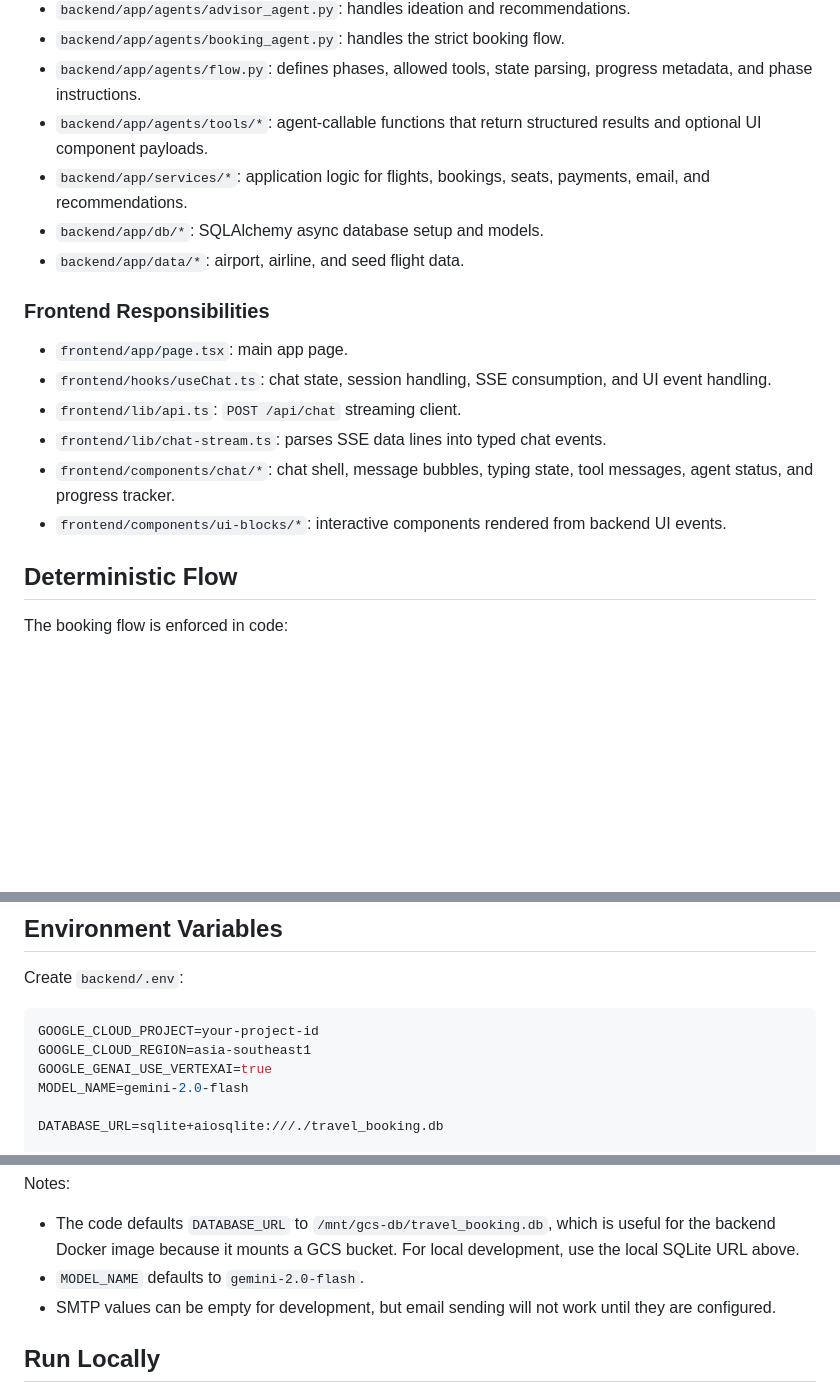
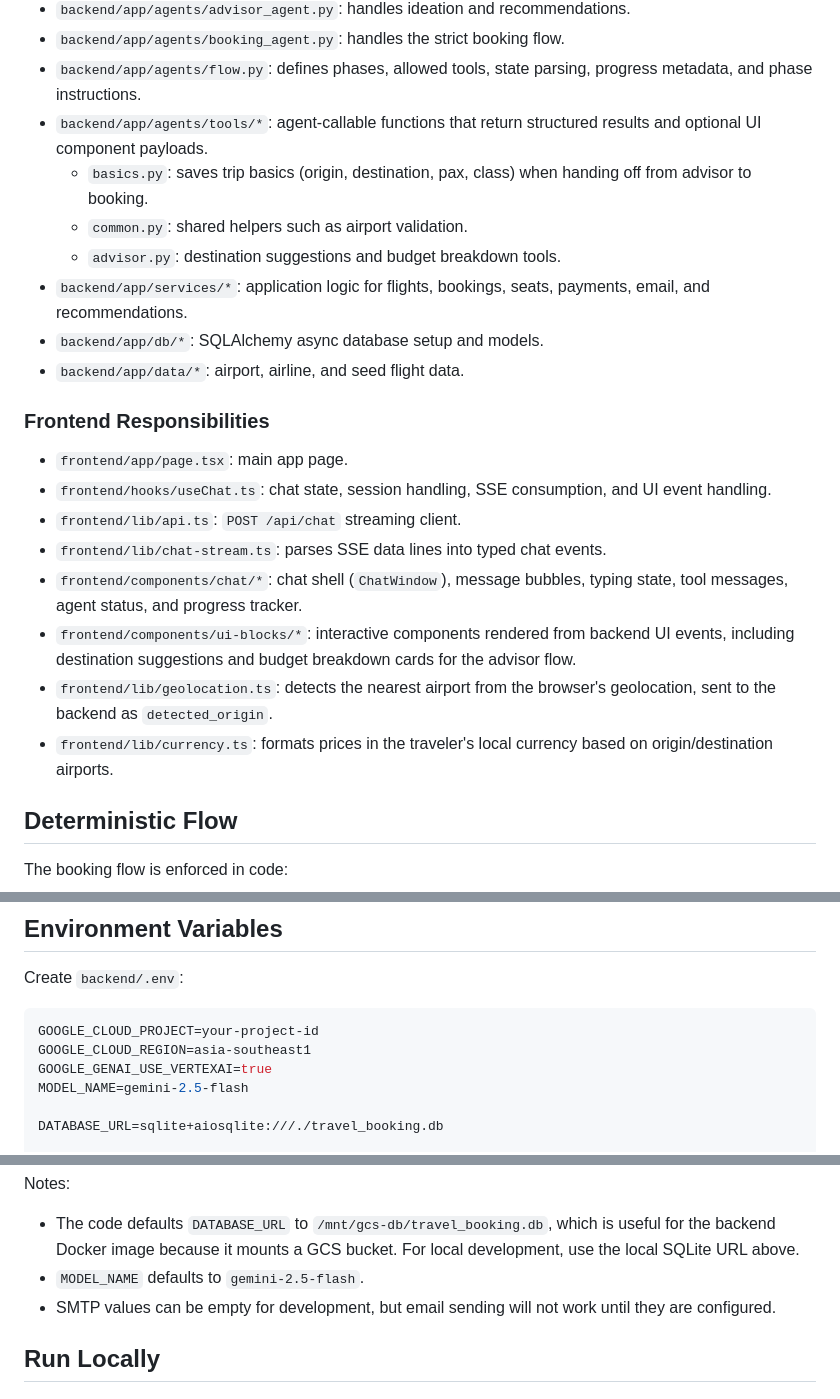
Before and after one commit to lontonggg/travel-ai-assistant, a Markdown page: README.md, 3 parts joined by grey strips. Drawn GitHub-style; blank space fills up the shorter version.

```diff
--- a/README.md
+++ b/README.md
@@ -116,6 +117,9 @@ SQLite via SQLAlchemy async + aiosqlite
 - `backend/app/agents/booking_agent.py`: handles the strict booking flow.
 - `backend/app/agents/flow.py`: defines phases, allowed tools, state parsing, progress metadata, and phase instructions.
 - `backend/app/agents/tools/*`: agent-callable functions that return structured results and optional UI component payloads.
+  - `basics.py`: saves trip basics (origin, destination, pax, class) when handing off from advisor to booking.
+  - `common.py`: shared helpers such as airport validation.
+  - `advisor.py`: destination suggestions and budget breakdown tools.
 - `backend/app/services/*`: application logic for flights, bookings, seats, payments, email, and recommendations.
 - `backend/app/db/*`: SQLAlchemy async database setup and models.
 - `backend/app/data/*`: airport, airline, and seed flight data.
@@ -126,8 +130,10 @@ SQLite via SQLAlchemy async + aiosqlite
 - `frontend/hooks/useChat.ts`: chat state, session handling, SSE consumption, and UI event handling.
 - `frontend/lib/api.ts`: `POST /api/chat` streaming client.
 - `frontend/lib/chat-stream.ts`: parses SSE data lines into typed chat events.
-- `frontend/components/chat/*`: chat shell, message bubbles, typing state, tool messages, agent status, and progress tracker.
-- `frontend/components/ui-blocks/*`: interactive components rendered from backend UI events.
+- `frontend/components/chat/*`: chat shell (`ChatWindow`), message bubbles, typing state, tool messages, agent status, and progress tracker.
+- `frontend/components/ui-blocks/*`: interactive components rendered from backend UI events, including destination suggestions and budget breakdown cards for the advisor flow.
+- `frontend/lib/geolocation.ts`: detects the nearest airport from the browser's geolocation, sent to the backend as `detected_origin`.
+- `frontend/lib/currency.ts`: formats prices in the traveler's local currency based on origin/destination airports.
 
 ## Deterministic Flow
 
@@ -181,7 +187,7 @@ Create `backend/.env`:
 GOOGLE_CLOUD_PROJECT=your-project-id
 GOOGLE_CLOUD_REGION=asia-southeast1
 GOOGLE_GENAI_USE_VERTEXAI=true
-MODEL_NAME=gemini-2.0-flash
+MODEL_NAME=gemini-2.5-flash
 
 DATABASE_URL=sqlite+aiosqlite:///./travel_booking.db
 
@@ -204,7 +210,7 @@ NEXT_PUBLIC_API_URL=http://localhost:8000
 Notes:
 
 - The code defaults `DATABASE_URL` to `/mnt/gcs-db/travel_booking.db`, which is useful for the backend Docker image because it mounts a GCS bucket. For local development, use the local SQLite URL above.
-- `MODEL_NAME` defaults to `gemini-2.0-flash`.
+- `MODEL_NAME` defaults to `gemini-2.5-flash`.
 - SMTP values can be empty for development, but email sending will not work until they are configured.
 
 ## Run Locally
```
Also changed, not shown: other parts of README.md (+23 -4 lines).
